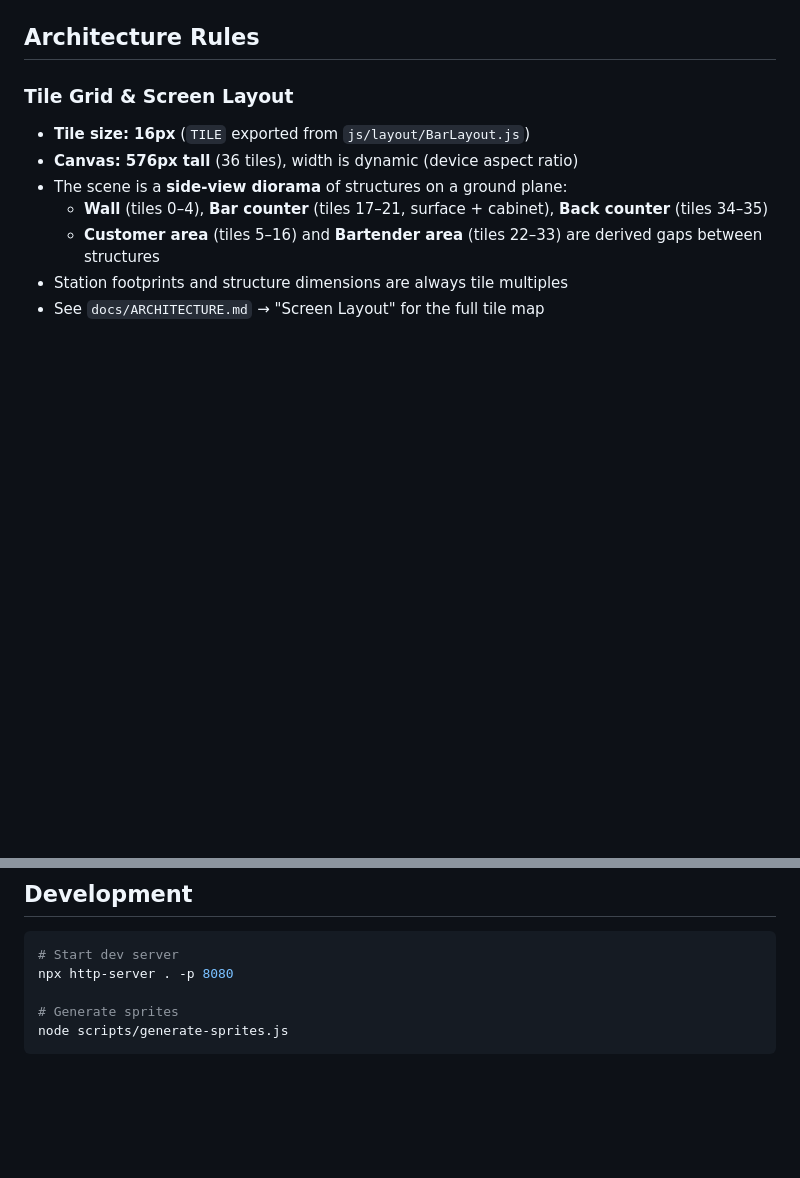
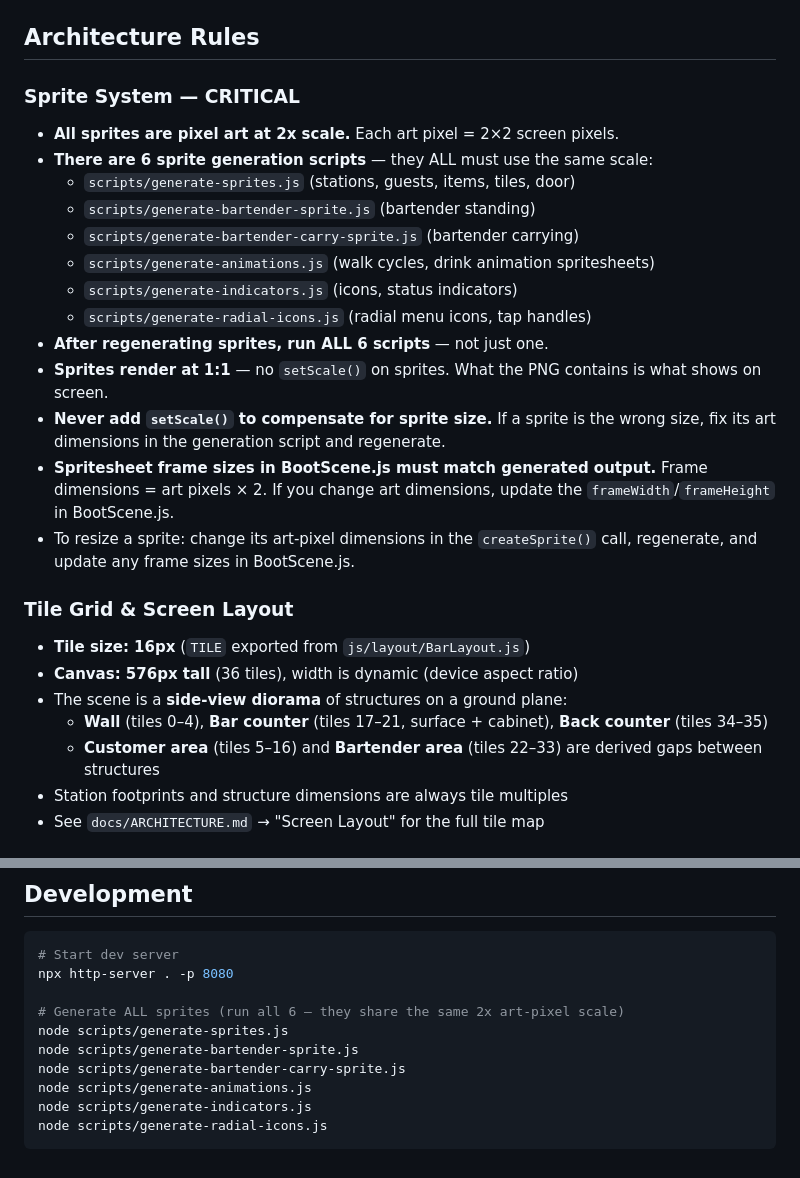
Before and after one commit to danchimento/bar-game, a Markdown page: CLAUDE.md, 2 parts joined by grey strips. Rendered like a GitHub page; blank space fills up the shorter version.

Commit message:
CLAUDE.md: add sprite system rules to prevent scale mismatches
Documents:
- All 6 sprite generation scripts and that they must share the same scale
- Sprites render at 1:1, never use setScale() to compensate
- If a sprite is wrong size, fix art dimensions and regenerate
- Spritesheet frame sizes must match generated output
- Development section lists all 6 generation commands

https://claude.ai/code/session_014GU3KphPXfA14RpwYFtP5S

````diff
--- a/CLAUDE.md
+++ b/CLAUDE.md
@@ -16,6 +16,21 @@ payments.
 - `docs/UI_AND_VISUALS.md` — Visual design and layout spec
 
 ## Architecture Rules
+
+### Sprite System — CRITICAL
+- **All sprites are pixel art at 2x scale.** Each art pixel = 2×2 screen pixels.
+- **There are 6 sprite generation scripts** — they ALL must use the same scale:
+  - `scripts/generate-sprites.js` (stations, guests, items, tiles, door)
+  - `scripts/generate-bartender-sprite.js` (bartender standing)
+  - `scripts/generate-bartender-carry-sprite.js` (bartender carrying)
+  - `scripts/generate-animations.js` (walk cycles, drink animation spritesheets)
+  - `scripts/generate-indicators.js` (icons, status indicators)
+  - `scripts/generate-radial-icons.js` (radial menu icons, tap handles)
+- **After regenerating sprites, run ALL 6 scripts** — not just one.
+- **Sprites render at 1:1** — no `setScale()` on sprites. What the PNG contains is what shows on screen.
+- **Never add `setScale()` to compensate for sprite size.** If a sprite is the wrong size, fix its art dimensions in the generation script and regenerate.
+- **Spritesheet frame sizes in BootScene.js must match generated output.** Frame dimensions = art pixels × 2. If you change art dimensions, update the `frameWidth`/`frameHeight` in BootScene.js.
+- To resize a sprite: change its art-pixel dimensions in the `createSprite()` call, regenerate, and update any frame sizes in BootScene.js.
 
 ### Tile Grid & Screen Layout
 - **Tile size: 16px** (`TILE` exported from `js/layout/BarLayout.js`)
@@ -89,6 +104,11 @@ payments.
 # Start dev server
 npx http-server . -p 8080
 
-# Generate sprites
+# Generate ALL sprites (run all 6 — they share the same 2x art-pixel scale)
 node scripts/generate-sprites.js
+node scripts/generate-bartender-sprite.js
+node scripts/generate-bartender-carry-sprite.js
+node scripts/generate-animations.js
+node scripts/generate-indicators.js
+node scripts/generate-radial-icons.js
 ```
````
